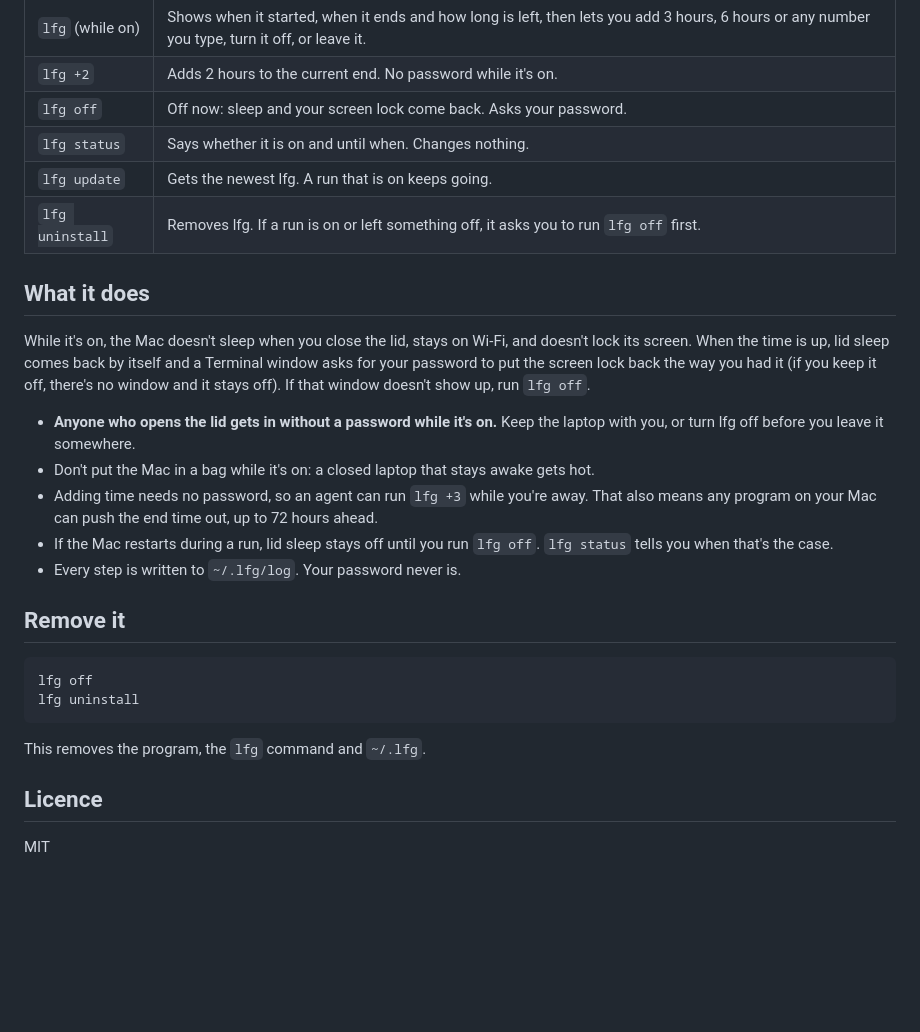
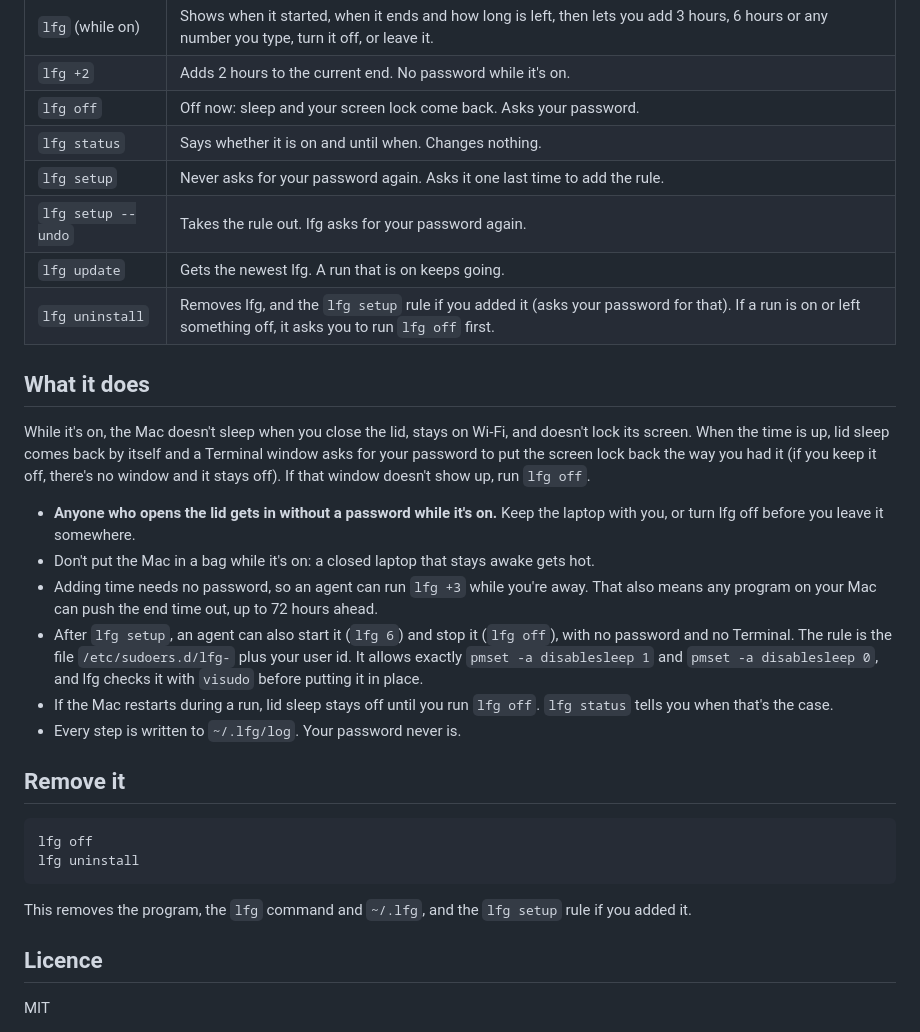
Before and after one commit to udayanwalvekar/lfg, a Markdown page: README.md, the part around one of its changes. Rendered like a GitHub page; blank space fills up the shorter version.

````diff
--- a/README.md
+++ b/README.md
@@ -56,8 +71,10 @@ Pick Custom and type the hours: the new end time shows as you type.
 | `lfg +2` | Adds 2 hours to the current end. No password while it's on. |
 | `lfg off` | Off now: sleep and your screen lock come back. Asks your password. |
 | `lfg status` | Says whether it is on and until when. Changes nothing. |
+| `lfg setup` | Never asks for your password again. Asks it one last time to add the rule. |
+| `lfg setup --undo` | Takes the rule out. lfg asks for your password again. |
 | `lfg update` | Gets the newest lfg. A run that is on keeps going. |
-| `lfg uninstall` | Removes lfg. If a run is on or left something off, it asks you to run `lfg off` first. |
+| `lfg uninstall` | Removes lfg, and the `lfg setup` rule if you added it (asks your password for that). If a run is on or left something off, it asks you to run `lfg off` first. |
 
 ## What it does
 
@@ -66,6 +83,7 @@ While it's on, the Mac doesn't sleep when you close the lid, stays on Wi-Fi, and
 - **Anyone who opens the lid gets in without a password while it's on.** Keep the laptop with you, or turn lfg off before you leave it somewhere.
 - Don't put the Mac in a bag while it's on: a closed laptop that stays awake gets hot.
 - Adding time needs no password, so an agent can run `lfg +3` while you're away. That also means any program on your Mac can push the end time out, up to 72 hours ahead.
+- After `lfg setup`, an agent can also start it (`lfg 6`) and stop it (`lfg off`), with no password and no Terminal. The rule is the file `/etc/sudoers.d/lfg-` plus your user id. It allows exactly `pmset -a disablesleep 1` and `pmset -a disablesleep 0`, and lfg checks it with `visudo` before putting it in place.
 - If the Mac restarts during a run, lid sleep stays off until you run `lfg off`. `lfg status` tells you when that's the case.
 - Every step is written to `~/.lfg/log`. Your password never is.
 
@@ -76,7 +94,7 @@ lfg off
 lfg uninstall
 ```
 
-This removes the program, the `lfg` command and `~/.lfg`.
+This removes the program, the `lfg` command and `~/.lfg`, and the `lfg setup` rule if you added it.
 
 ## Licence
 
````
Also changed, not shown: other parts of README.md (+19 -4 lines), docs/setup.png (added), 5 other files.
